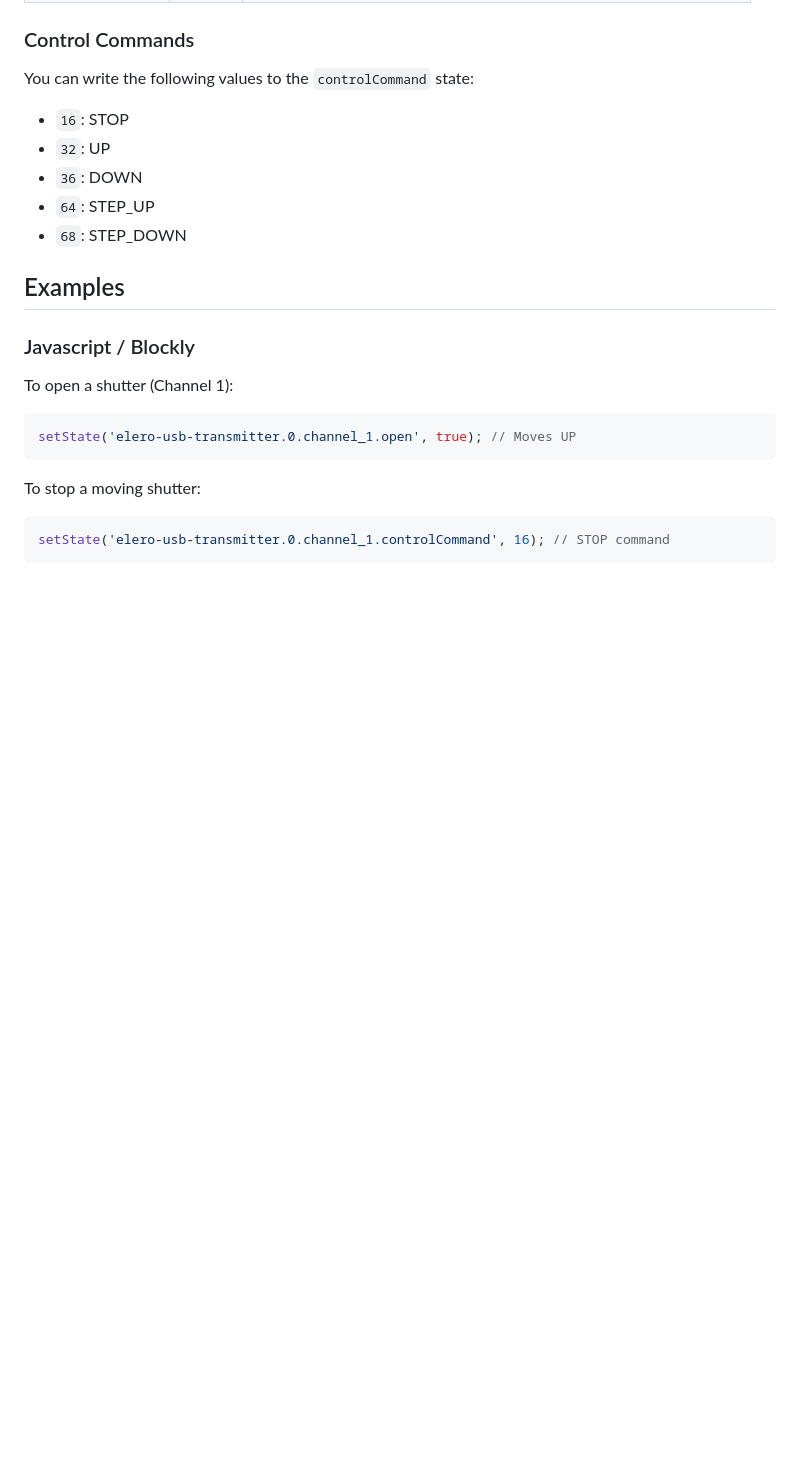
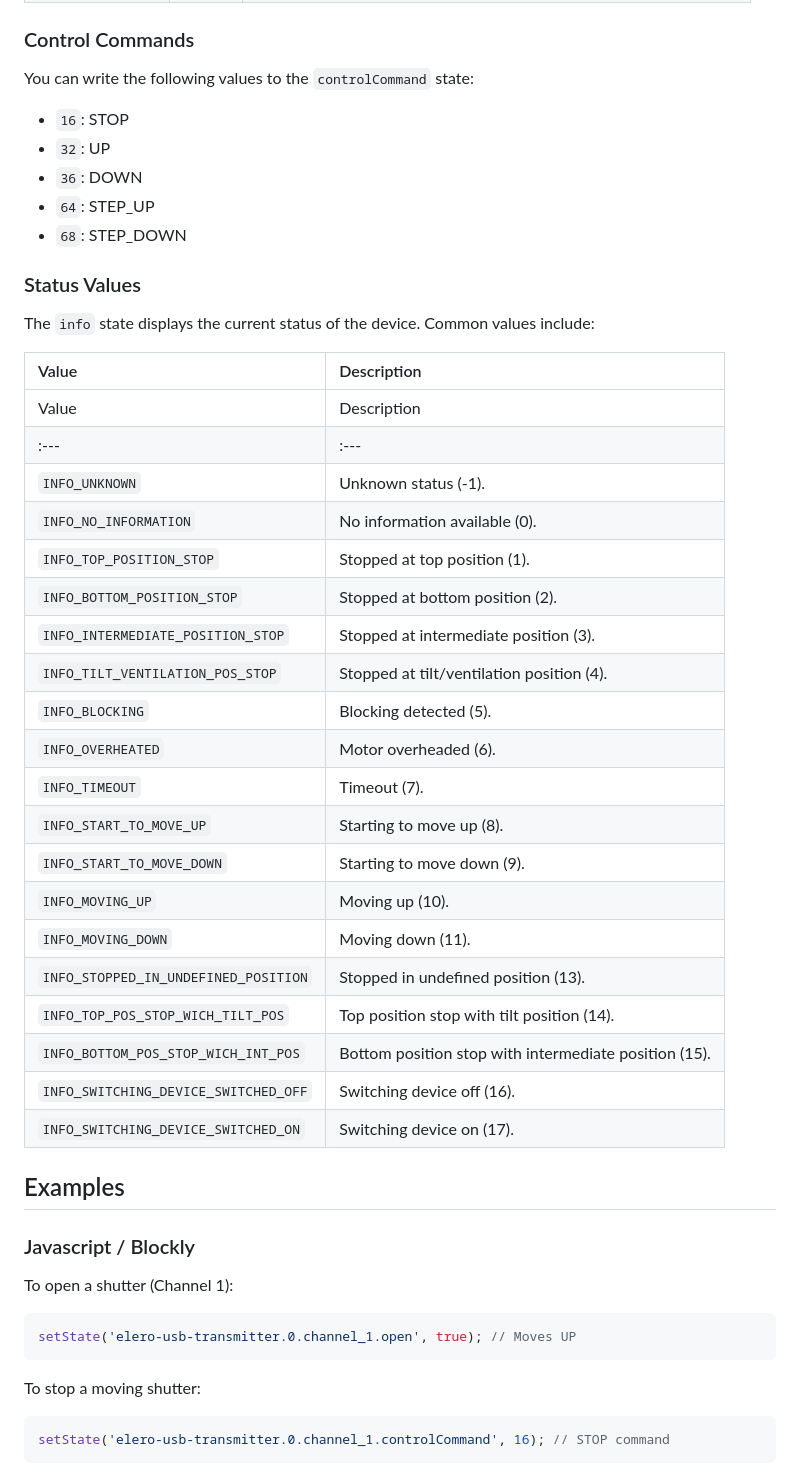
Before and after one commit to marc2016/ioBroker.elero-usb-transmitter, a Markdown page: README.md, the part around the change. Drawn GitHub-style; blank space fills up the shorter version.

Commit message:
docs: update README with status values

```diff
--- a/README.md
+++ b/README.md
@@ -41,6 +41,34 @@ You can write the following values to the `controlCommand` state:
 *   `36`: DOWN
 *   `64`: STEP_UP
 *   `68`: STEP_DOWN
+
+### Status Values
+
+The `info` state displays the current status of the device. Common values include:
+
+| Value | Description |
+| :--- | :--- |
+| Value | Description |
+| :--- | :--- |
+| `INFO_UNKNOWN` | Unknown status (-1). |
+| `INFO_NO_INFORMATION` | No information available (0). |
+| `INFO_TOP_POSITION_STOP` | Stopped at top position (1). |
+| `INFO_BOTTOM_POSITION_STOP` | Stopped at bottom position (2). |
+| `INFO_INTERMEDIATE_POSITION_STOP` | Stopped at intermediate position (3). |
+| `INFO_TILT_VENTILATION_POS_STOP` | Stopped at tilt/ventilation position (4). |
+| `INFO_BLOCKING` | Blocking detected (5). |
+| `INFO_OVERHEATED` | Motor overheaded (6). |
+| `INFO_TIMEOUT` | Timeout (7). |
+| `INFO_START_TO_MOVE_UP` | Starting to move up (8). |
+| `INFO_START_TO_MOVE_DOWN` | Starting to move down (9). |
+| `INFO_MOVING_UP` | Moving up (10). |
+| `INFO_MOVING_DOWN` | Moving down (11). |
+| `INFO_STOPPED_IN_UNDEFINED_POSITION` | Stopped in undefined position (13). |
+| `INFO_TOP_POS_STOP_WICH_TILT_POS` | Top position stop with tilt position (14). |
+| `INFO_BOTTOM_POS_STOP_WICH_INT_POS` | Bottom position stop with intermediate position (15). |
+| `INFO_SWITCHING_DEVICE_SWITCHED_OFF` | Switching device off (16). |
+| `INFO_SWITCHING_DEVICE_SWITCHED_ON` | Switching device on (17). |
+
 
 ## Examples
 
```
